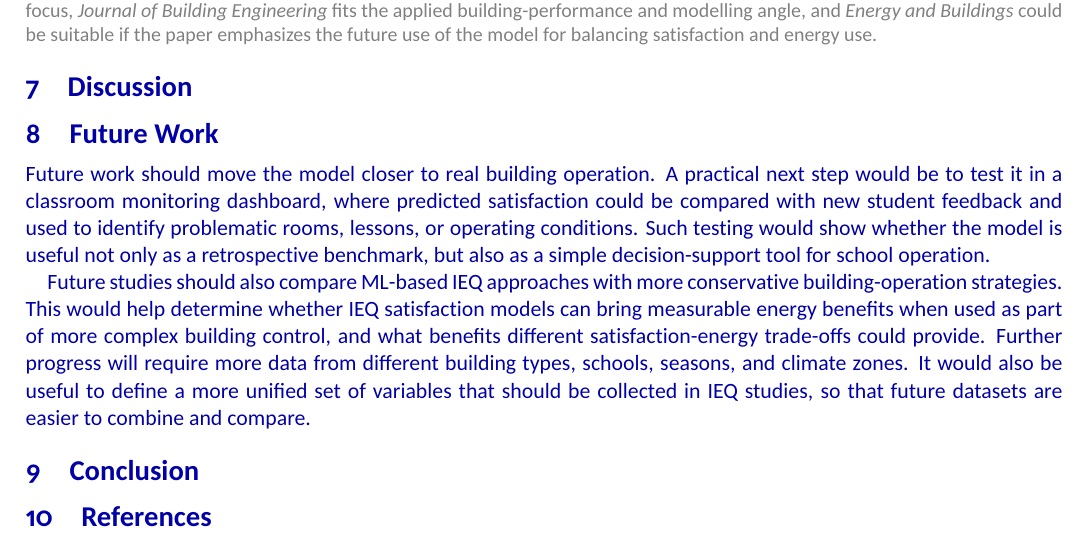
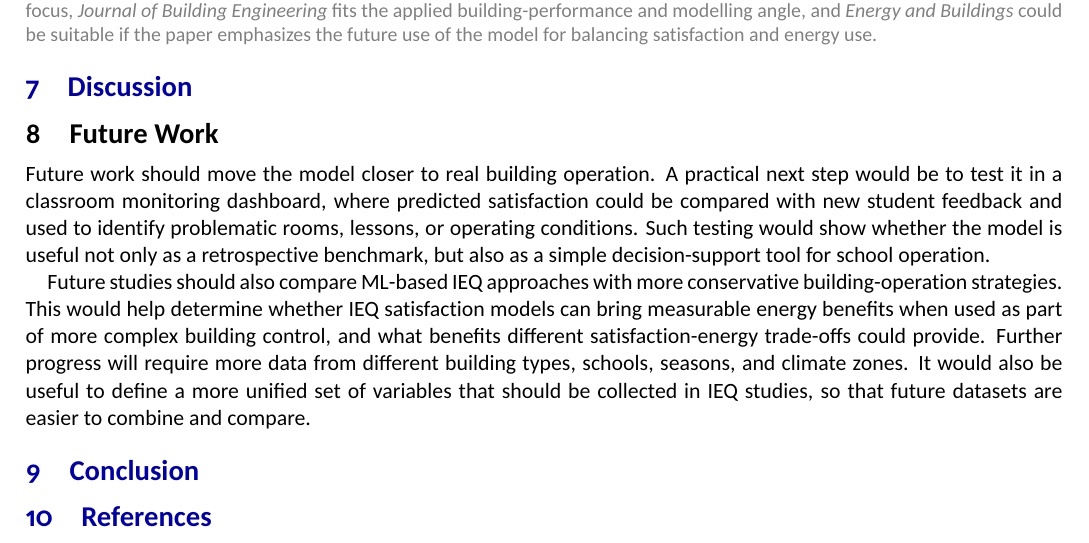
Before and after one commit to Vojtech-Houlik/IEQ-paper, a LaTeX paper (06_Paper/IEQ.tex): part of page 13 of 15, cut so that both start at the same text. The pictures show the PDF file 06_Paper/IEQ.pdf that the author committed with the source.

Commit message:
before cleanup

```diff
--- a/06_Paper/IEQ.tex
+++ b/06_Paper/IEQ.tex
@@ -376,10 +376,11 @@ Higher scores in the literature are often reported for easier or different setti
 
 \section{Discussion}
 
+\Reviewed{
 \section{Future Work}
 Future work should move the model closer to real building operation. A practical next step would be to test it in a classroom monitoring dashboard, where predicted satisfaction could be compared with new student feedback and used to identify problematic rooms, lessons, or operating conditions. Such testing would show whether the model is useful not only as a retrospective benchmark, but also as a simple decision-support tool for school operation.
 
-Future studies should also compare ML-based IEQ approaches with more conservative building-operation strategies. This would help determine whether IEQ satisfaction models can bring measurable energy benefits when used as part of more complex building control, and what benefits different satisfaction-energy trade-offs could provide. Further progress will require more data from different building types, schools, seasons, and climate zones. It would also be useful to define a more unified set of variables that should be collected in IEQ studies, so that future datasets are easier to combine and compare.
+Future studies should also compare ML-based IEQ approaches with more conservative building-operation strategies. This would help determine whether IEQ satisfaction models can bring measurable energy benefits when used as part of more complex building control, and what benefits different satisfaction-energy trade-offs could provide. Further progress will require more data from different building types, schools, seasons, and climate zones. It would also be useful to define a more unified set of variables that should be collected in IEQ studies, so that future datasets are easier to combine and compare.}
 
 \section{Conclusion}
 
```
Also changed, not shown: 06_Paper/IEQ.pdf, 4 other files.
